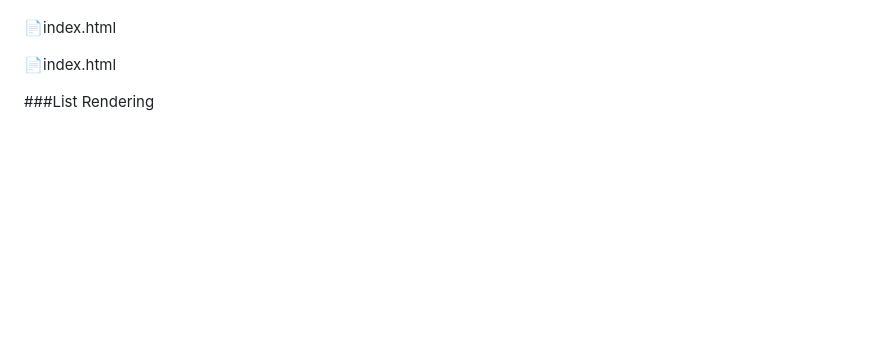
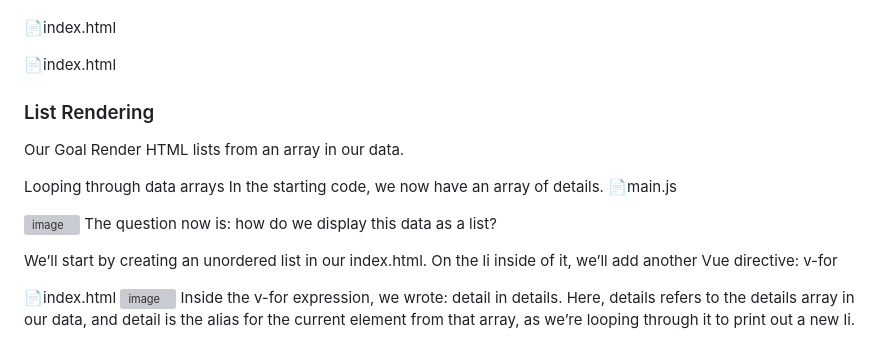
Before and after one commit to Haticesurumlu/vue-3-mastery, a Markdown page: README.md, the part around the change. Drawn GitHub-style; blank space fills up the shorter version; grey boxes are pictures that could not be loaded.

```diff
--- a/README.md
+++ b/README.md
@@ -149,4 +149,19 @@ Chained Conditional Logic
 📄index.html
 
 
-###List Rendering
+### List Rendering
+Our Goal
+Render HTML lists from an array in our data.
+
+Looping through data arrays
+In the starting code, we now have an array of details.
+📄main.js
+
+![image](https://github.com/Haticesurumlu/vue-3-mastery/assets/71832100/3af98814-daa7-4c3d-9aa9-2d7bee97ec96)
+The question now is: how do we display this data as a list?
+
+We’ll start by creating an unordered list in our index.html. On the li inside of it, we’ll add another Vue directive: v-for
+
+📄index.html
+![image](https://github.com/Haticesurumlu/vue-3-mastery/assets/71832100/c56b69bb-927b-4a53-9bce-92d912b54ad3)
+Inside the v-for expression, we wrote: detail in details. Here, details refers to the details array in our data, and detail is the alias for the current element from that array, as we’re looping through it to print out a new li.
```
